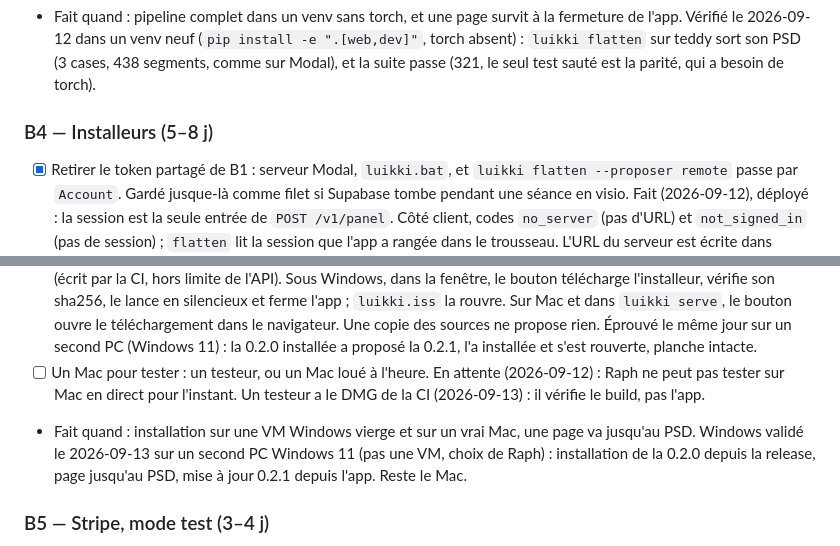
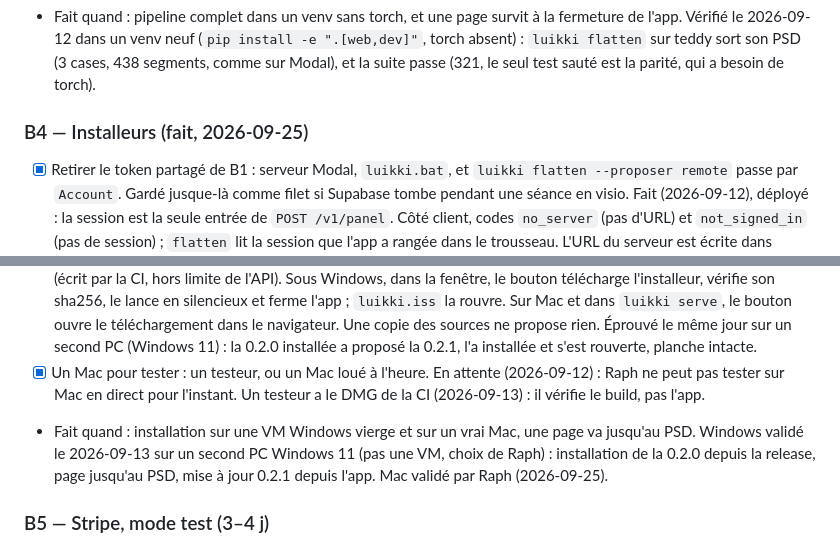
Before and after one commit to RaphGonz/Luikki, a Markdown page: ROADMAP.md, 2 parts joined by grey strips. Rendered like a GitHub page.

Commit message:
docs(roadmap): B4 valide sur Mac, boite de couleur faite
Co-Authored-By: Claude Opus 5.5 <noreply@anthropic.com>

```diff
--- a/ROADMAP.md
+++ b/ROADMAP.md
@@ -629,7 +629,7 @@ fin : ce sont elles qui attendent.
   segments, comme sur Modal), et la suite passe (321, le seul test sauté est
   la parité, qui a besoin de torch).
 
-### B4 — Installeurs (5–8 j)
+### B4 — Installeurs (fait, 2026-09-25)
 
 - [x] Retirer le token partagé de B1 : serveur Modal, `luikki.bat`, et
       `luikki flatten --proposer remote` passe par `Account`. Gardé jusque-là
@@ -719,7 +719,7 @@ fin : ce sont elles qui attendent.
       propose rien. Éprouvé le même jour sur un second PC (Windows 11) : la
       0.2.0 installée a proposé la 0.2.1, l'a installée et s'est rouverte,
       planche intacte.
-- [ ] Un Mac pour tester : un testeur, ou un Mac loué à l'heure. En attente
+- [x] Un Mac pour tester : un testeur, ou un Mac loué à l'heure. En attente
       (2026-09-12) : Raph ne peut pas tester sur Mac en direct pour l'instant.
       Un testeur a le DMG de la CI (2026-09-13) : il vérifie le build, pas
       l'app.
@@ -727,7 +727,7 @@ fin : ce sont elles qui attendent.
   page va jusqu'au PSD.
   Windows validé le 2026-09-13 sur un second PC Windows 11 (pas une VM, choix
   de Raph) : installation de la 0.2.0 depuis la release, page jusqu'au PSD,
-  mise à jour 0.2.1 depuis l'app. Reste le Mac.
+  mise à jour 0.2.1 depuis l'app. Mac validé par Raph (2026-09-25).
 
 ### B5 — Stripe, mode test (3–4 j)
 
```
Also changed, not shown: other parts of ROADMAP.md (+1 -1 lines).
